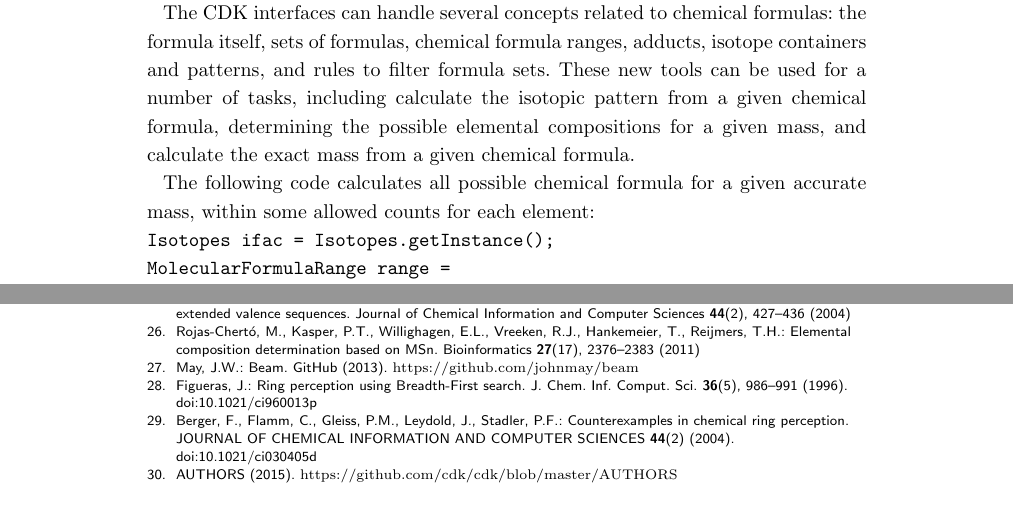
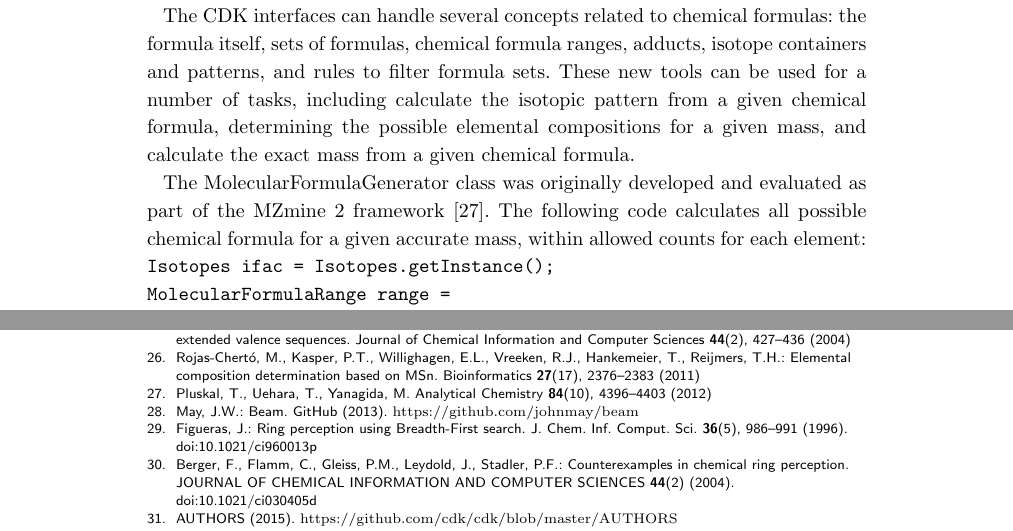
Before and after one commit to cdk/cdk-paper-3, a LaTeX document (article.tex): two parts of pages 4 and 10 of 13, joined at a grey line, cut so that both start at the same text, the shorter picture padded with empty space. Compiled offline with pdfLaTeX.

Commit message:
Added a reference to the origin of MolecularFormulaGenerator

```diff
--- a/article.tex
+++ b/article.tex
@@ -377,8 +377,10 @@ pattern from a given chemical formula, determining the possible elemental
 compositions for a given mass, and calculate the exact mass from a given
 chemical formula.
 
-The following code calculates all possible chemical formula for a given
-accurate mass, within some allowed counts for each element:
+The MolecularFormulaGenerator class was originally developed and evaluated
+as part of the MZmine~2 framework~\cite{Pluskal2012}. The following code
+calculates all possible chemical formula for a given accurate mass,
+within allowed counts for each element:
 
 \begin{verbatim}
 Isotopes ifac = Isotopes.getInstance();
```
